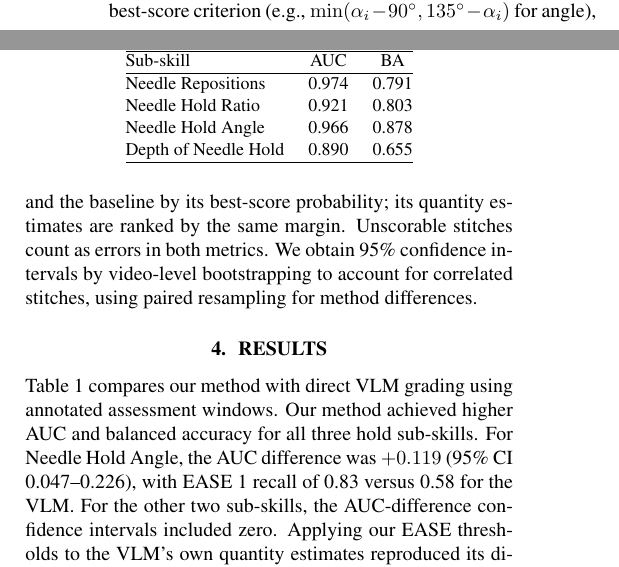
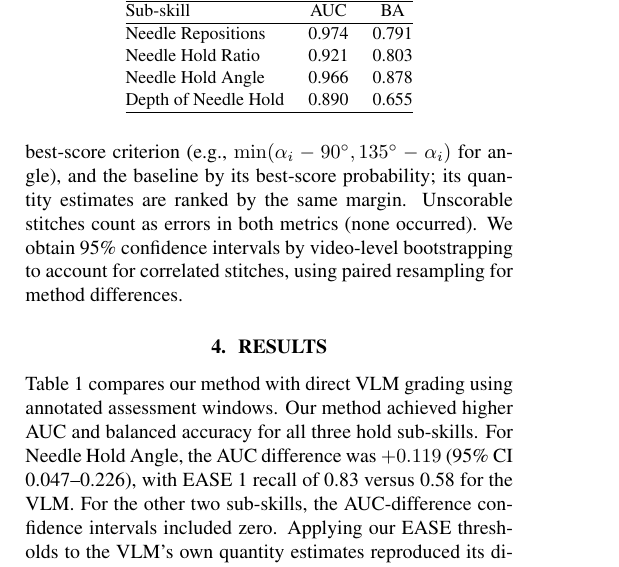
Before and after one commit to chickenta2ta/suturing-skill-assessment, a LaTeX paper (paper/Template_ISBI_latex.tex, which reads paper/sec/setup.tex): two parts of the columns of page 3 of 5 before the commit and part of one column of page 3 of 5 after it, the two joined at a grey line, cut so that both start at the same text. Compiled offline with pdfLaTeX.

Commit message:
測れなかった針が 0 だったことを 3.3 に書く

```diff
--- a/paper/sec/setup.tex
+++ b/paper/sec/setup.tex
@@ -88,7 +88,7 @@ over observed score classes. For AUC, our method ranks stitches by the signed
 margin to the best-score criterion (e.g.,
 $\min(\alpha_i-90^\circ,135^\circ-\alpha_i)$ for angle), and the baseline by
 its best-score probability; its quantity estimates are ranked by the same
-margin. Unscorable stitches count as errors in both
-metrics. We obtain 95\% confidence intervals by video-level bootstrapping to
+margin. Unscorable stitches count as errors in both metrics (none occurred).
+We obtain 95\% confidence intervals by video-level bootstrapping to
 account for correlated stitches, using paired resampling for method
 differences.
```
Also changed, not shown: paper/PROVENANCE.md (+1 -0 lines).
